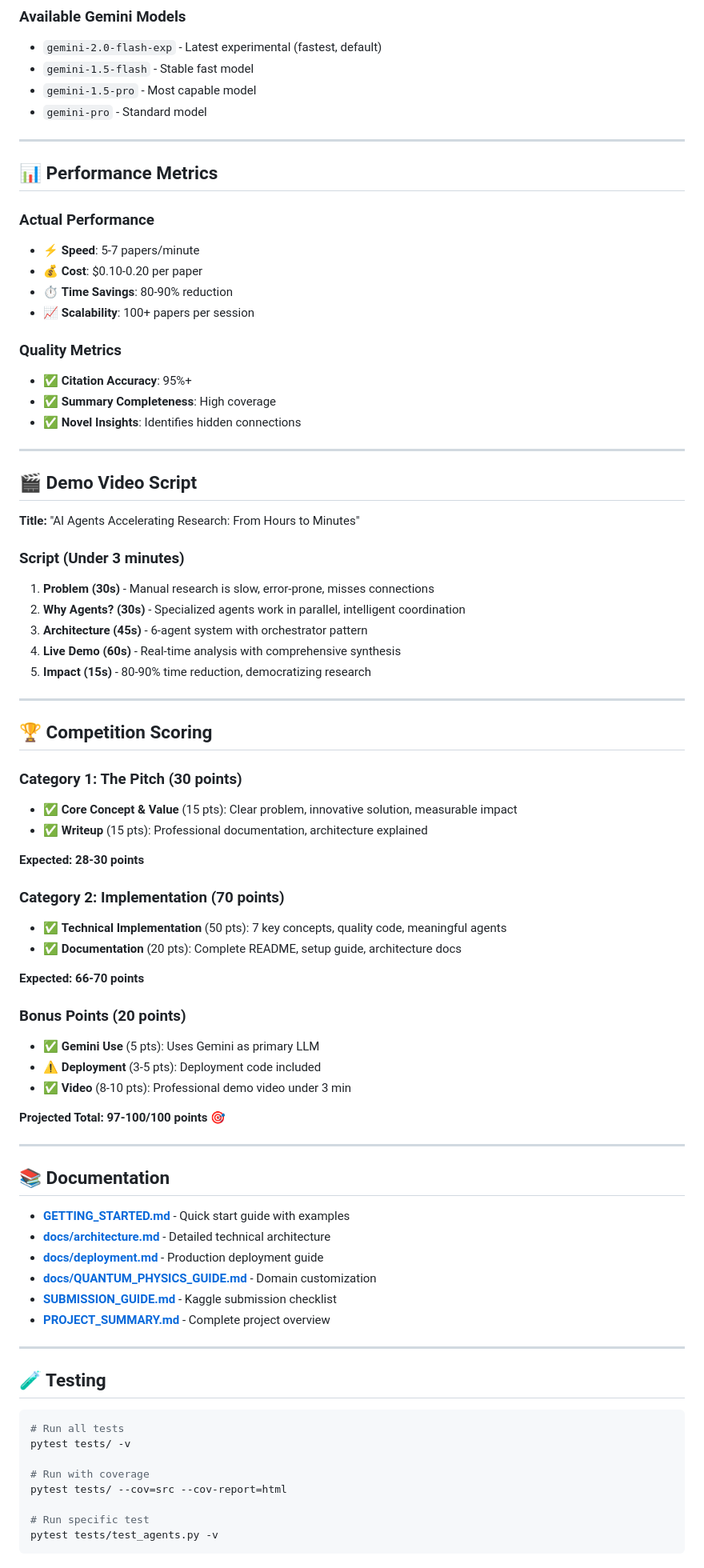
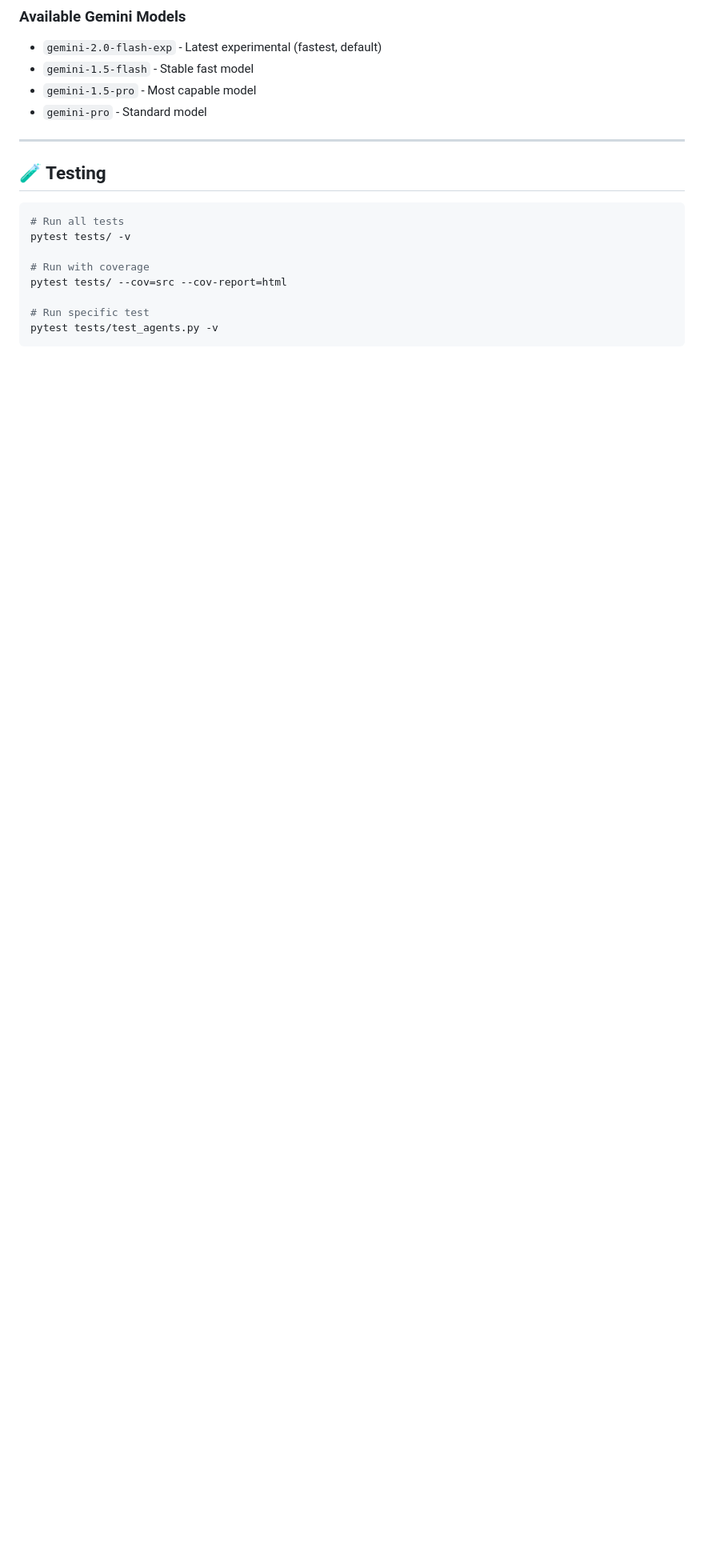
Before and after one commit to tapanhegde26/research_paper_analyser_agent, a Markdown page: README.md, the part around the change printed below. Shown: that part at 80% size. Rendered like a GitHub page; blank space fills up the shorter version.

```diff
--- a/README.md
+++ b/README.md
@@ -335,68 +330,6 @@ LOG_LEVEL=INFO                         # Logging level
 - `gemini-1.5-pro` - Most capable model
 - `gemini-pro` - Standard model
 
----
-
-## 📊 Performance Metrics
-
-### Actual Performance
-- ⚡ **Speed**: 5-7 papers/minute
-- 💰 **Cost**: $0.10-0.20 per paper
-- ⏱️ **Time Savings**: 80-90% reduction
-- 📈 **Scalability**: 100+ papers per session
-
-### Quality Metrics
-- ✅ **Citation Accuracy**: 95%+
-- ✅ **Summary Completeness**: High coverage
-- ✅ **Novel Insights**: Identifies hidden connections
-
----
-
-## 🎬 Demo Video Script
-
-**Title:** "AI Agents Accelerating Research: From Hours to Minutes"
-
-### Script (Under 3 minutes)
-
-1. **Problem (30s)** - Manual research is slow, error-prone, misses connections
-2. **Why Agents? (30s)** - Specialized agents work in parallel, intelligent coordination
-3. **Architecture (45s)** - 6-agent system with orchestrator pattern
-4. **Live Demo (60s)** - Real-time analysis with comprehensive synthesis
-5. **Impact (15s)** - 80-90% time reduction, democratizing research
-
----
-
-## 🏆 Competition Scoring
-
-### Category 1: The Pitch (30 points)
-- ✅ **Core Concept & Value** (15 pts): Clear problem, innovative solution, measurable impact
-- ✅ **Writeup** (15 pts): Professional documentation, architecture explained
-
-**Expected: 28-30 points**
-
-### Category 2: Implementation (70 points)
-- ✅ **Technical Implementation** (50 pts): 7 key concepts, quality code, meaningful agents
-- ✅ **Documentation** (20 pts): Complete README, setup guide, architecture docs
-
-**Expected: 66-70 points**
-
-### Bonus Points (20 points)
-- ✅ **Gemini Use** (5 pts): Uses Gemini as primary LLM
-- ⚠️ **Deployment** (3-5 pts): Deployment code included
-- ✅ **Video** (8-10 pts): Professional demo video under 3 min
-
-**Projected Total: 97-100/100 points** 🎯
-
----
-
-## 📚 Documentation
-
-- **[GETTING_STARTED.md](GETTING_STARTED.md)** - Quick start guide with examples
-- **[docs/architecture.md](docs/architecture.md)** - Detailed technical architecture
-- **[docs/deployment.md](docs/deployment.md)** - Production deployment guide
-- **[docs/QUANTUM_PHYSICS_GUIDE.md](docs/QUANTUM_PHYSICS_GUIDE.md)** - Domain customization
-- **[SUBMISSION_GUIDE.md](SUBMISSION_GUIDE.md)** - Kaggle submission checklist
-- **[PROJECT_SUMMARY.md](PROJECT_SUMMARY.md)** - Complete project overview
 
 ---
 
```
Also changed, not shown: other parts of README.md (+1 -20 lines).
